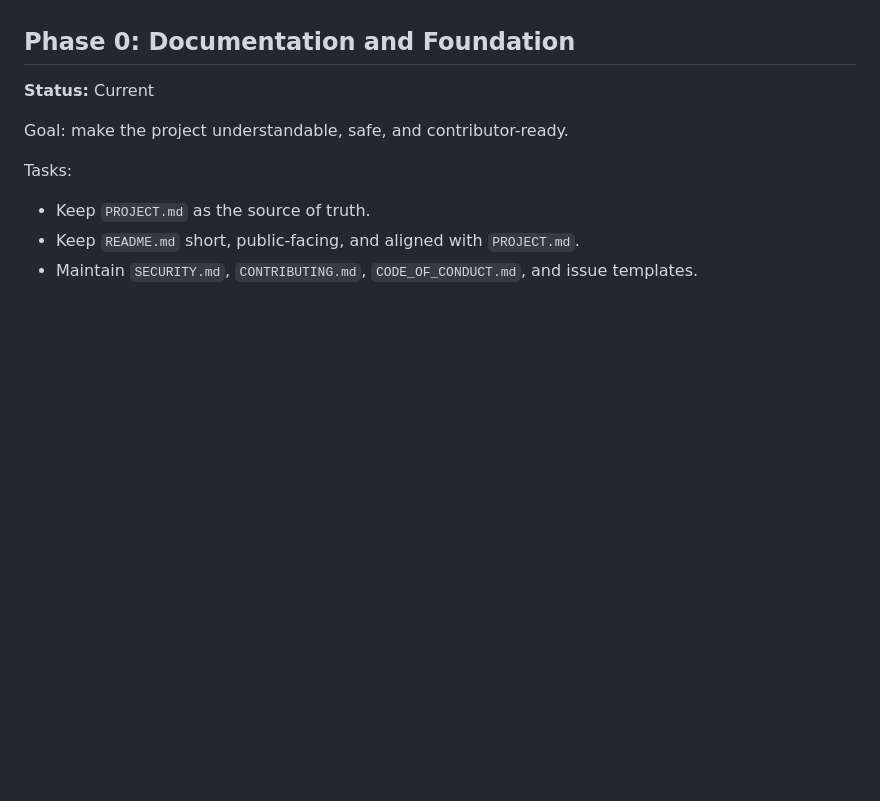
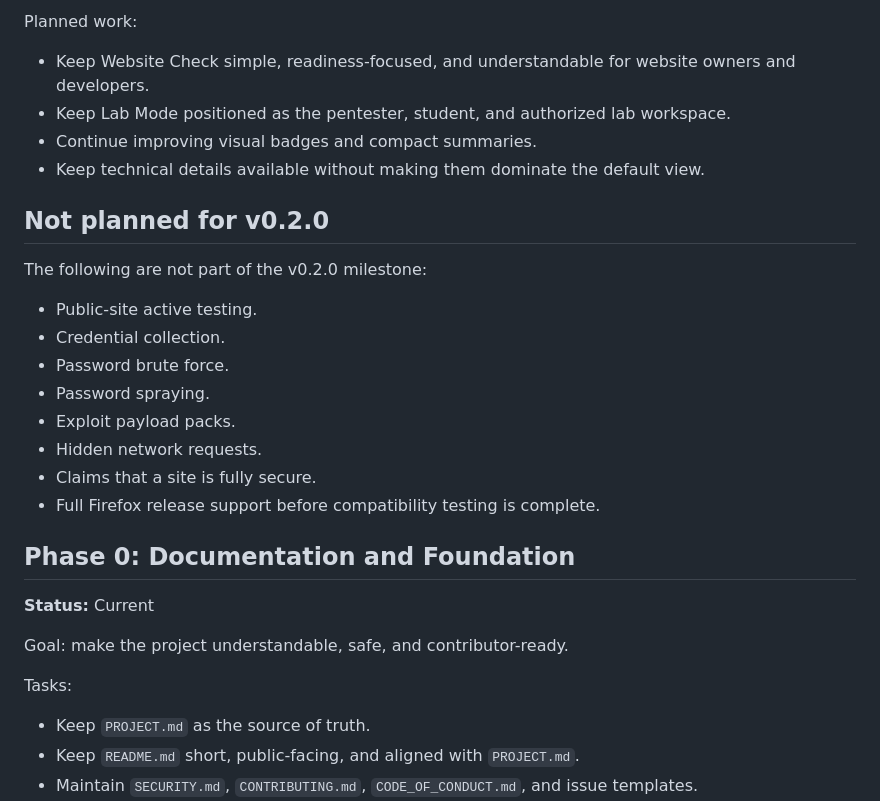
Before and after one commit to wsrakr/LoginGuard, a Markdown page: ROADMAP.md, the part around one of its changes. Rendered like a GitHub page; blank space fills up the shorter version.

```diff
--- a/ROADMAP.md
+++ b/ROADMAP.md
@@ -30,3 +82,22 @@ Current limitations:
+Planned work:
+
+- Keep Website Check simple, readiness-focused, and understandable for website owners and developers.
+- Keep Lab Mode positioned as the pentester, student, and authorized lab workspace.
+- Continue improving visual badges and compact summaries.
+- Keep technical details available without making them dominate the default view.
+
+## Not planned for v0.2.0
+
+The following are not part of the v0.2.0 milestone:
+
+- Public-site active testing.
+- Credential collection.
+- Password brute force.
+- Password spraying.
+- Exploit payload packs.
+- Hidden network requests.
+- Claims that a site is fully secure.
+- Full Firefox release support before compatibility testing is complete.
 
 ## Phase 0: Documentation and Foundation
 
```
Also changed, not shown: other parts of ROADMAP.md (+52 -0 lines), CHANGELOG.md (+1 -0 lines).
